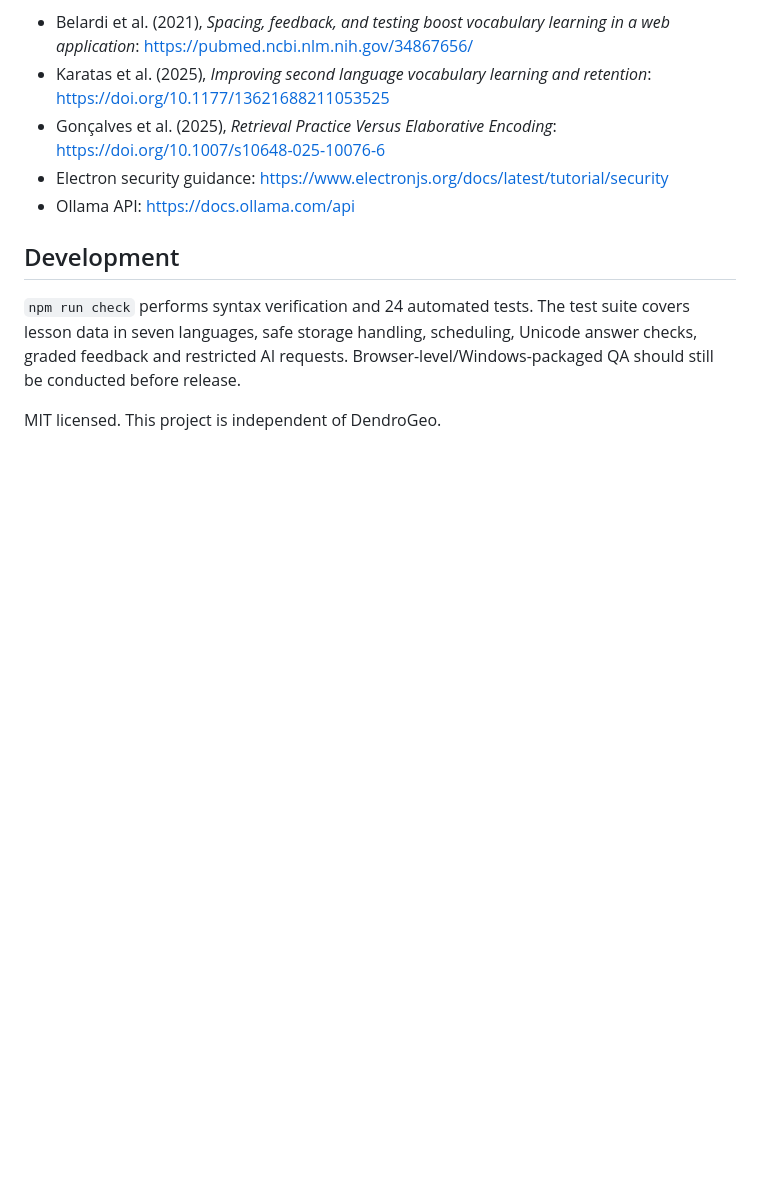
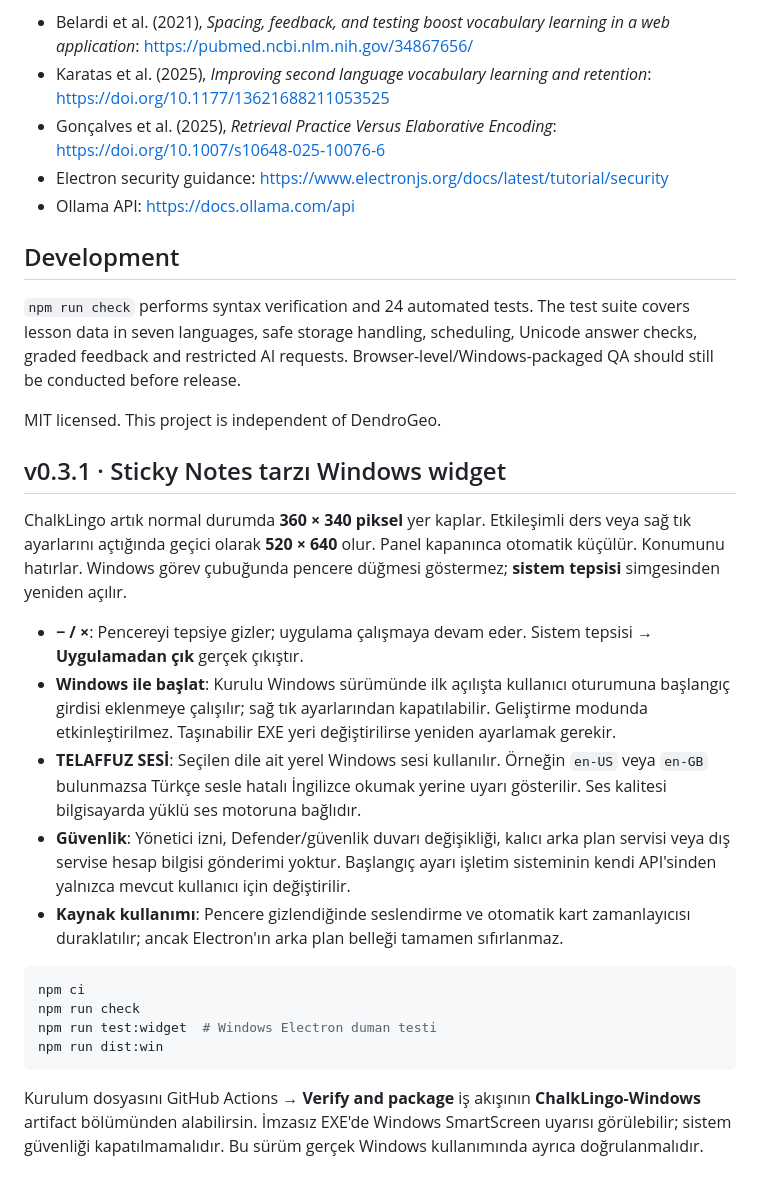
Before and after one commit to snansrin/ChalkLingo, a Markdown page: README.md, the part around the change. GitHub-like rendering; blank space fills up the shorter version.

Commit message:
docs: explain widget size, pronunciation voices, tray behavior and Windows startup

````diff
--- a/README.md
+++ b/README.md
@@ -128,3 +128,23 @@ ChalkLingo makes no claims that its own teaching efficacy has been clinically or
 `npm run check` performs syntax verification and 24 automated tests. The test suite covers lesson data in seven languages, safe storage handling, scheduling, Unicode answer checks, graded feedback and restricted AI requests. Browser-level/Windows-packaged QA should still be conducted before release.
 
 MIT licensed. This project is independent of DendroGeo.
+
+
+## v0.3.1 · Sticky Notes tarzı Windows widget
+
+ChalkLingo artık normal durumda **360 × 340 piksel** yer kaplar. Etkileşimli ders veya sağ tık ayarlarını açtığında geçici olarak **520 × 640** olur. Panel kapanınca otomatik küçülür. Konumunu hatırlar. Windows görev çubuğunda pencere düğmesi göstermez; **sistem tepsisi** simgesinden yeniden açılır.
+
+- **− / ×**: Pencereyi tepsiye gizler; uygulama çalışmaya devam eder. Sistem tepsisi → **Uygulamadan çık** gerçek çıkıştır.
+- **Windows ile başlat**: Kurulu Windows sürümünde ilk açılışta kullanıcı oturumuna başlangıç girdisi eklenmeye çalışılır; sağ tık ayarlarından kapatılabilir. Geliştirme modunda etkinleştirilmez. Taşınabilir EXE yeri değiştirilirse yeniden ayarlamak gerekir.
+- **TELAFFUZ SESİ**: Seçilen dile ait yerel Windows sesi kullanılır. Örneğin `en-US` veya `en-GB` bulunmazsa Türkçe sesle hatalı İngilizce okumak yerine uyarı gösterilir. Ses kalitesi bilgisayarda yüklü ses motoruna bağlıdır.
+- **Güvenlik**: Yönetici izni, Defender/güvenlik duvarı değişikliği, kalıcı arka plan servisi veya dış servise hesap bilgisi gönderimi yoktur. Başlangıç ayarı işletim sisteminin kendi API'sinden yalnızca mevcut kullanıcı için değiştirilir.
+- **Kaynak kullanımı**: Pencere gizlendiğinde seslendirme ve otomatik kart zamanlayıcısı duraklatılır; ancak Electron'ın arka plan belleği tamamen sıfırlanmaz.
+
+```powershell
+npm ci
+npm run check
+npm run test:widget  # Windows Electron duman testi
+npm run dist:win
+```
+
+Kurulum dosyasını GitHub Actions → **Verify and package** iş akışının **ChalkLingo-Windows** artifact bölümünden alabilirsin. İmzasız EXE'de Windows SmartScreen uyarısı görülebilir; sistem güvenliği kapatılmamalıdır. Bu sürüm gerçek Windows kullanımında ayrıca doğrulanmalıdır.
````
